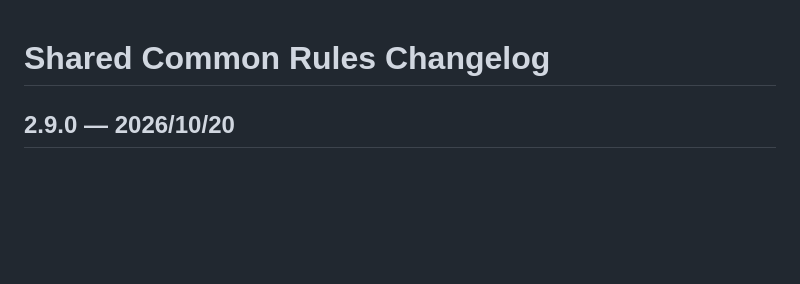
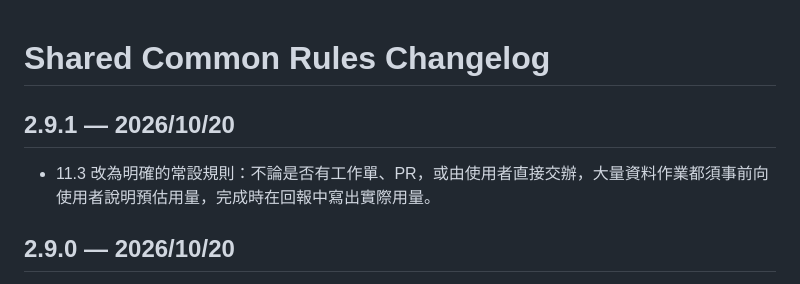
Before and after one commit to simonliu1118-byte/sandbox, a Markdown page: COMMON_RULES_CHANGELOG.md, the part around the change. GitHub-like rendering; blank space fills up the shorter version.

Commit message:
governance: complete common rules 2.9.1 sync
Co-Authored-By: Claude Opus 5.5 <noreply@anthropic.com>
Claude-Session: https://claude.ai/code/session_01N7DEF7CFL57PPiYm4g1pKj

```diff
--- a/COMMON_RULES_CHANGELOG.md
+++ b/COMMON_RULES_CHANGELOG.md
@@ -1,4 +1,8 @@
 # Shared Common Rules Changelog
+
+## 2.9.1 — 2026/10/20
+
+- 11.3 改為明確的常設規則：不論是否有工作單、PR，或由使用者直接交辦，大量資料作業都須事前向使用者說明預估用量，完成時在回報中寫出實際用量。
 
 ## 2.9.0 — 2026/10/20
 
```
Also changed, not shown: REPOSITORY_RULES.md (+2 -2 lines).
